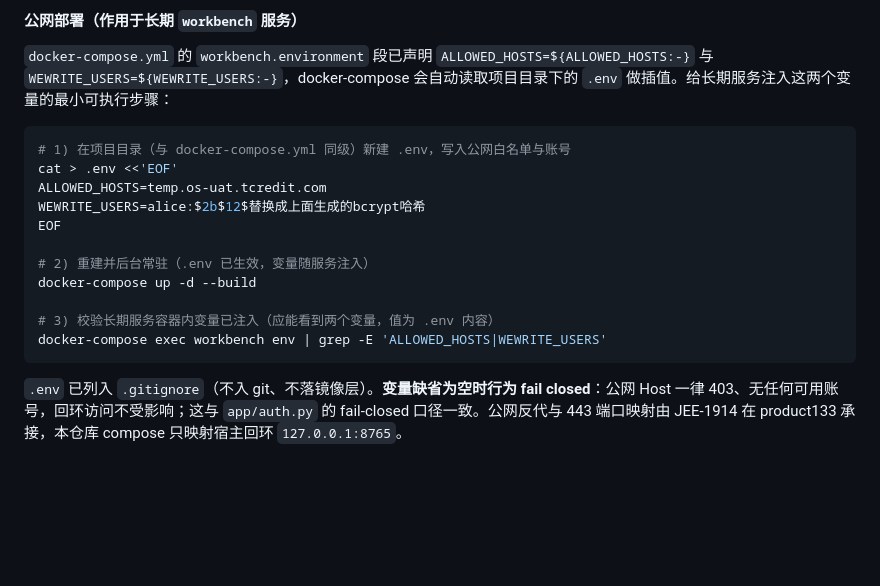
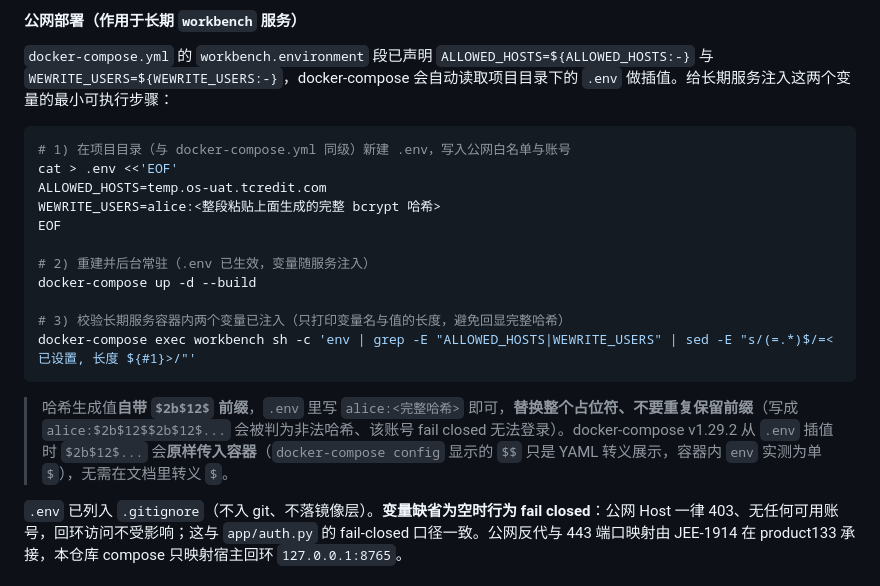
Before and after one commit to yujipeng/wewrite-platform, a Markdown page: README.md, the part around the change. Drawn GitHub-style; blank space fills up the shorter version.

Commit message:
docs: 修正 README 哈希占位符与回显，避免锁死运维登录
Co-authored-by: multica-agent <github@multica.ai>

````diff
--- a/README.md
+++ b/README.md
@@ -80,15 +80,17 @@ docker compose up -d --build
 # 1) 在项目目录（与 docker-compose.yml 同级）新建 .env，写入公网白名单与账号
 cat > .env <<'EOF'
 ALLOWED_HOSTS=temp.os-uat.tcredit.com
-WEWRITE_USERS=alice:$2b$12$替换成上面生成的bcrypt哈希
+WEWRITE_USERS=alice:<整段粘贴上面生成的完整 bcrypt 哈希>
 EOF
 
 # 2) 重建并后台常驻（.env 已生效，变量随服务注入）
 docker-compose up -d --build
 
-# 3) 校验长期服务容器内变量已注入（应能看到两个变量，值为 .env 内容）
-docker-compose exec workbench env | grep -E 'ALLOWED_HOSTS|WEWRITE_USERS'
+# 3) 校验长期服务容器内两个变量已注入（只打印变量名与值的长度，避免回显完整哈希）
+docker-compose exec workbench sh -c 'env | grep -E "ALLOWED_HOSTS|WEWRITE_USERS" | sed -E "s/(=.*)$/=<已设置, 长度 ${#1}>/"'
 ```
+
+> 哈希生成值**自带 `$2b$12$` 前缀**，`.env` 里写 `alice:<完整哈希>` 即可，**替换整个占位符、不要重复保留前缀**（写成 `alice:$2b$12$$2b$12$...` 会被判为非法哈希、该账号 fail closed 无法登录）。docker-compose v1.29.2 从 `.env` 插值时 `$2b$12$...` 会**原样传入容器**（`docker-compose config` 显示的 `$$` 只是 YAML 转义展示，容器内 `env` 实测为单 `$`），无需在文档里转义 `$`。
 
 `.env` 已列入 `.gitignore`（不入 git、不落镜像层）。**变量缺省为空时行为 fail closed**：公网 Host 一律 403、无任何可用账号，回环访问不受影响；这与 `app/auth.py` 的 fail-closed 口径一致。公网反代与 443 端口映射由 JEE-1914 在 product133 承接，本仓库 compose 只映射宿主回环 `127.0.0.1:8765`。
 
````
